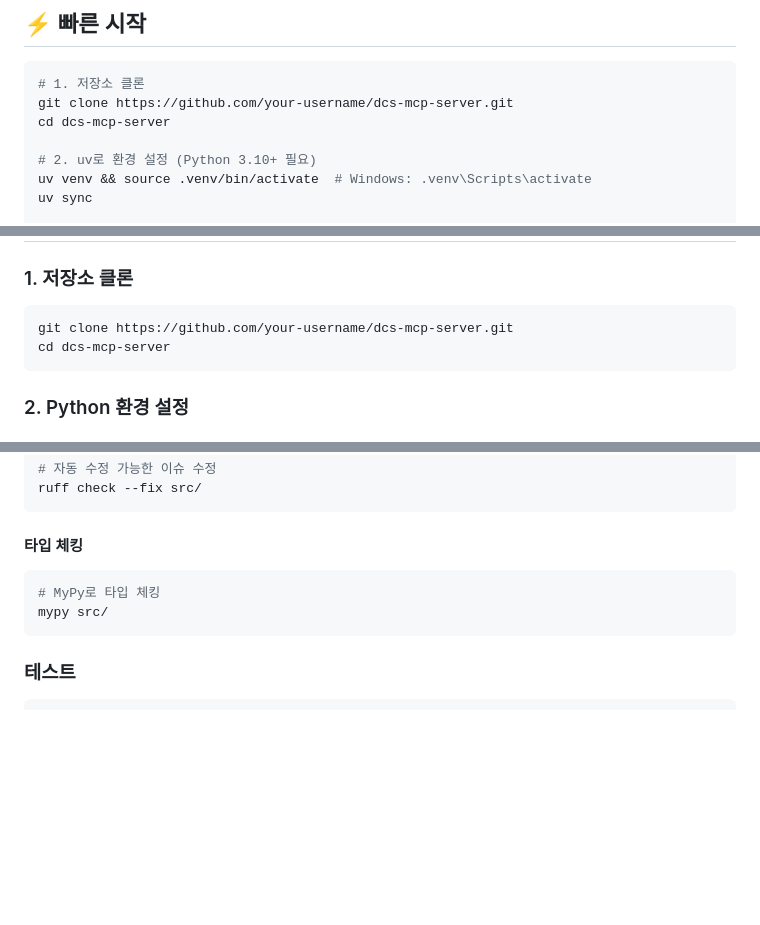
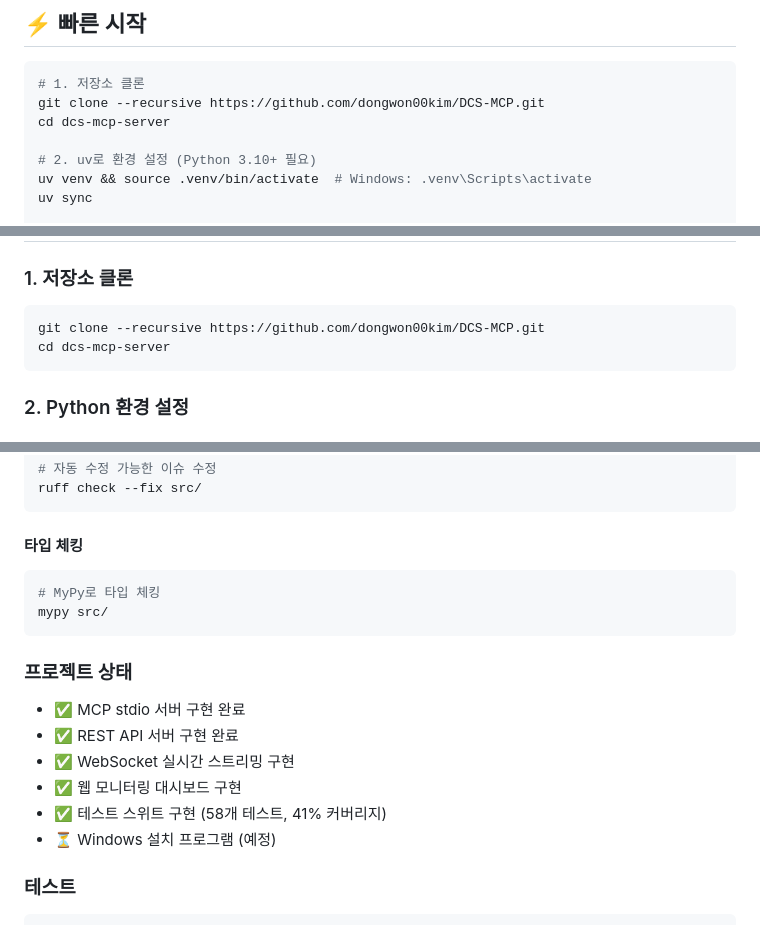
Before and after one commit to dongwon00kim/DCS-MCP, a Markdown page: README.md, 3 parts joined by grey strips. Drawn GitHub-style; blank space fills up the shorter version.

````diff
--- a/README.md
+++ b/README.md
@@ -10,7 +10,7 @@ DCS World의 DCS-BIOS를 활용하여 항공기 정보를 실시간으로 수집
 
 ```bash
 # 1. 저장소 클론
-git clone https://github.com/your-username/dcs-mcp-server.git
+git clone --recursive https://github.com/dongwon00kim/DCS-MCP.git
 cd dcs-mcp-server
 
 # 2. uv로 환경 설정 (Python 3.10+ 필요)
@@ -71,7 +71,7 @@ dcs-mcp/
 
 ### 1. 저장소 클론
 ```bash
-git clone https://github.com/your-username/dcs-mcp-server.git
+git clone --recursive https://github.com/dongwon00kim/DCS-MCP.git
 cd dcs-mcp-server
 ```
 
@@ -271,6 +284,14 @@ ruff check --fix src/
 mypy src/
 ```
 
+### 프로젝트 상태
+- ✅ MCP stdio 서버 구현 완료
+- ✅ REST API 서버 구현 완료
+- ✅ WebSocket 실시간 스트리밍 구현
+- ✅ 웹 모니터링 대시보드 구현
+- ✅ 테스트 스위트 구현 (58개 테스트, 41% 커버리지)
+- ⏳ Windows 설치 프로그램 (예정)
+
 ### 테스트
 
 ```bash
````
Also changed, not shown: other parts of README.md (+25 -6 lines).
